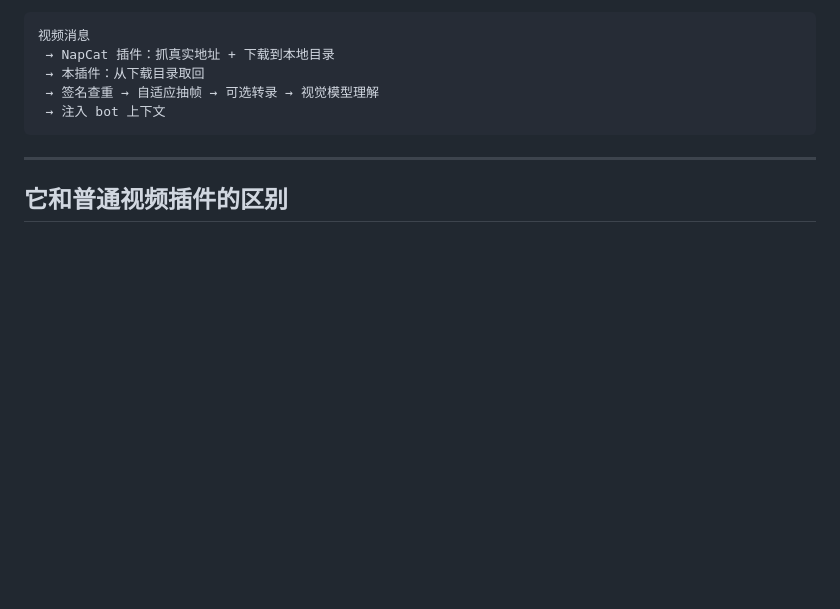
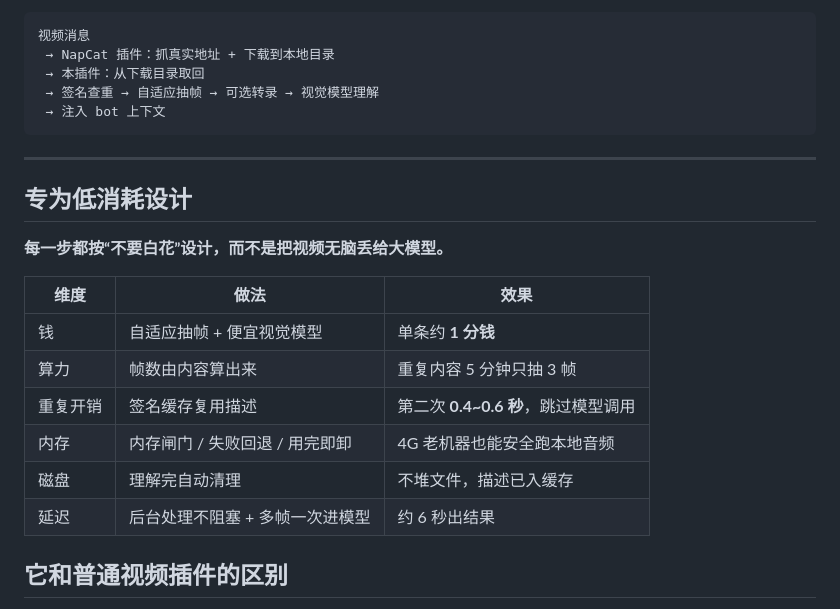
Before and after one commit to ji-or-ji/mai-video-adaptive, a Markdown page: plugin/README.md, the part around the change. Rendered like a GitHub page; blank space fills up the shorter version.

````diff
--- a/plugin/README.md
+++ b/plugin/README.md
@@ -38,6 +38,19 @@ QQ 收到群视频**不会下载原片**，只存一张封面缩略图（实测
 ```
 
 ---
+
+## 专为低消耗设计
+
+**每一步都按“不要白花”设计，而不是把视频无脑丢给大模型。**
+
+| 维度 | 做法 | 效果 |
+|---|---|---|
+| 钱 | 自适应抽帧 + 便宜视觉模型 | 单条约 **1 分钱** |
+| 算力 | 帧数由内容算出来 | 重复内容 5 分钟只抽 3 帧 |
+| 重复开销 | 签名缓存复用描述 | 第二次 **0.4~0.6 秒**，跳过模型调用 |
+| 内存 | 内存闸门 / 失败回退 / 用完即卸 | 4G 老机器也能安全跑本地音频 |
+| 磁盘 | 理解完自动清理 | 不堆文件，描述已入缓存 |
+| 延迟 | 后台处理不阻塞 + 多帧一次进模型 | 约 6 秒出结果 |
 
 ## 它和普通视频插件的区别
 
````
Also changed, not shown: README.md (+15 -0 lines).
